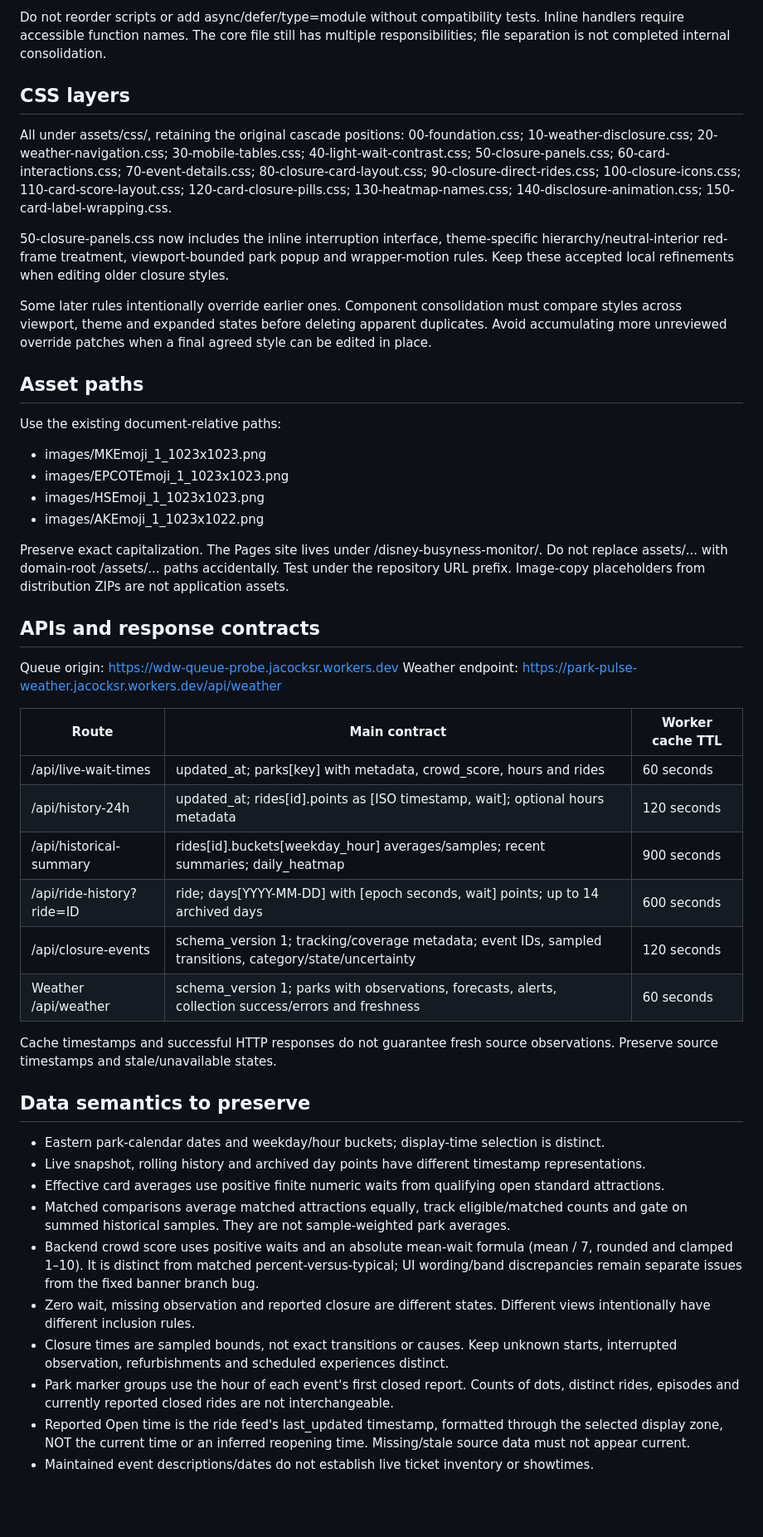
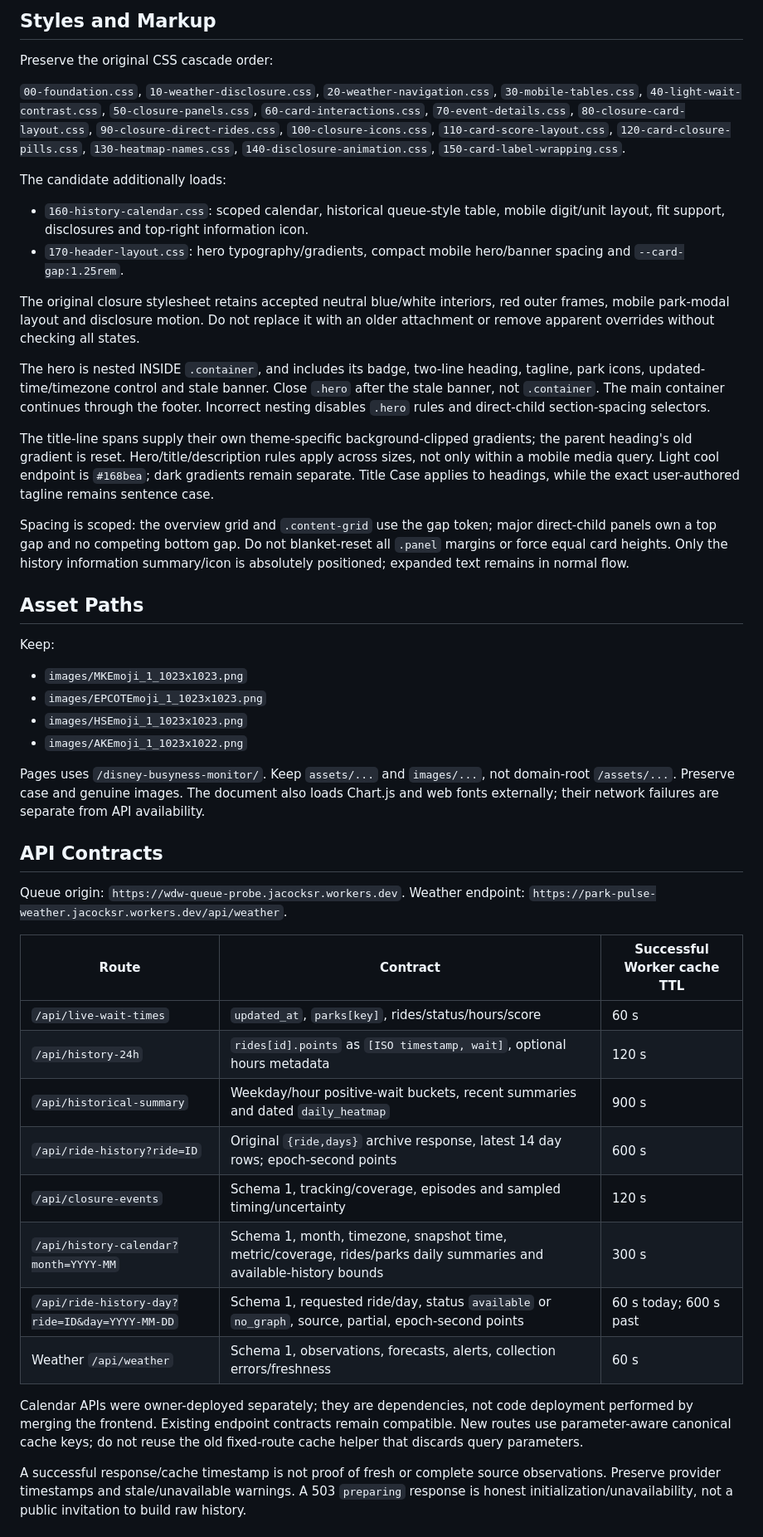
Before and after one commit to jacocksr/disney-busyness-monitor, a Markdown page: docs/ARCHITECTURE.md, the part around one of its changes. Shown at 83% size. GitHub-like rendering; blank space fills up the shorter version.

```diff
--- a/docs/ARCHITECTURE.md
+++ b/docs/ARCHITECTURE.md
@@ -51,47 +54,49 @@ Dynamic HTML for cards, tables and panels is still generated by JavaScript. Not
 
-Do not reorder scripts or add async/defer/type=module without compatibility tests. Inline handlers require accessible function names. The core file still has multiple responsibilities; file separation is not completed internal consolidation.
+## Styles and Markup
 
-## CSS layers
-All under assets/css/, retaining the original cascade positions:
-00-foundation.css; 10-weather-disclosure.css; 20-weather-navigation.css; 30-mobile-tables.css; 40-light-wait-contrast.css; 50-closure-panels.css; 60-card-interactions.css; 70-event-details.css; 80-closure-card-layout.css; 90-closure-direct-rides.css; 100-closure-icons.css; 110-card-score-layout.css; 120-card-closure-pills.css; 130-heatmap-names.css; 140-disclosure-animation.css; 150-card-label-wrapping.css.
+Preserve the original CSS cascade order:
 
-50-closure-panels.css now includes the inline interruption interface, theme-specific hierarchy/neutral-interior red-frame treatment, viewport-bounded park popup and wrapper-motion rules. Keep these accepted local refinements when editing older closure styles.
+`00-foundation.css`, `10-weather-disclosure.css`, `20-weather-navigation.css`, `30-mobile-tables.css`, `40-light-wait-contrast.css`, `50-closure-panels.css`, `60-card-interactions.css`, `70-event-details.css`, `80-closure-card-layout.css`, `90-closure-direct-rides.css`, `100-closure-icons.css`, `110-card-score-layout.css`, `120-card-closure-pills.css`, `130-heatmap-names.css`, `140-disclosure-animation.css`, `150-card-label-wrapping.css`.
 
-Some later rules intentionally override earlier ones. Component consolidation must compare styles across viewport, theme and expanded states before deleting apparent duplicates. Avoid accumulating more unreviewed override patches when a final agreed style can be edited in place.
+The candidate additionally loads:
+- `160-history-calendar.css`: scoped calendar, historical queue-style table, mobile digit/unit layout, fit support, disclosures and top-right information icon.
+- `170-header-layout.css`: hero typography/gradients, compact mobile hero/banner spacing and `--card-gap:1.25rem`.
 
-## Asset paths
-Use the existing document-relative paths:
-- images/MKEmoji_1_1023x1023.png
-- images/EPCOTEmoji_1_1023x1023.png
-- images/HSEmoji_1_1023x1023.png
-- images/AKEmoji_1_1023x1022.png
+The original closure stylesheet retains accepted neutral blue/white interiors, red outer frames, mobile park-modal layout and disclosure motion. Do not replace it with an older attachment or remove apparent overrides without checking all states.
 
-Preserve exact capitalization. The Pages site lives under /disney-busyness-monitor/. Do not replace assets/... with domain-root /assets/... paths accidentally. Test under the repository URL prefix. Image-copy placeholders from distribution ZIPs are not application assets.
+The hero is nested INSIDE `.container`, and includes its badge, two-line heading, tagline, park icons, updated-time/timezone control and stale banner. Close `.hero` after the stale banner, not `.container`. The main container continues through the footer. Incorrect nesting disables `.hero` rules and direct-child section-spacing selectors.
 
-## APIs and response contracts
-Queue origin: https://wdw-queue-probe.jacocksr.workers.dev
-Weather endpoint: https://park-pulse-weather.jacocksr.workers.dev/api/weather
+The title-line spans supply their own theme-specific background-clipped gradients; the parent heading's old gradient is reset. Hero/title/description rules apply across sizes, not only within a mobile media query. Light cool endpoint is `#168bea`; dark gradients remain separate. Title Case applies to headings, while the exact user-authored tagline remains sentence case.
 
-| Route | Main contract | Worker cache TTL |
+Spacing is scoped: the overview grid and `.content-grid` use the gap token; major direct-child panels own a top gap and no competing bottom gap. Do not blanket-reset all `.panel` margins or force equal card heights. Only the history information summary/icon is absolutely positioned; expanded text remains in normal flow.
+
+## Asset Paths
+
+Keep:
+- `images/MKEmoji_1_1023x1023.png`
+- `images/EPCOTEmoji_1_1023x1023.png`
+- `images/HSEmoji_1_1023x1023.png`
+- `images/AKEmoji_1_1023x1022.png`
+
+Pages uses `/disney-busyness-monitor/`. Keep `assets/...` and `images/...`, not domain-root `/assets/...`. Preserve case and genuine images. The document also loads Chart.js and web fonts externally; their network failures are separate from API availability.
+
+## API Contracts
+
+Queue origin: `https://wdw-queue-probe.jacocksr.workers.dev`.
+Weather endpoint: `https://park-pulse-weather.jacocksr.workers.dev/api/weather`.
+
+| Route | Contract | Successful Worker cache TTL |
 |---|---|---|
-| /api/live-wait-times | updated_at; parks[key] with metadata, crowd_score, hours and rides | 60 seconds |
-| /api/history-24h | updated_at; rides[id].points as [ISO timestamp, wait]; optional hours metadata | 120 seconds |
-| /api/historical-summary | rides[id].buckets[weekday_hour] averages/samples; recent summaries; daily_heatmap | 900 seconds |
-| /api/ride-history?ride=ID | ride; days[YYYY-MM-DD] with [epoch seconds, wait] points; up to 14 archived days | 600 seconds |
-| /api/closure-events | schema_version 1; tracking/coverage metadata; event IDs, sampled transitions, category/state/uncertainty | 120 seconds |
-| Weather /api/weather | schema_version 1; parks with observations, forecasts, alerts, collection success/errors and freshness | 60 seconds |
+| `/api/live-wait-times` | `updated_at`, `parks[key]`, rides/status/hours/score | 60 s |
+| `/api/history-24h` | `rides[id].points` as `[ISO timestamp, wait]`, optional hours metadata | 120 s |
+| `/api/historical-summary` | Weekday/hour positive-wait buckets, recent summaries and dated `daily_heatmap` | 900 s |
+| `/api/ride-history?ride=ID` | Original `{ride,days}` archive response, latest 14 day rows; epoch-second points | 600 s |
+| `/api/closure-events` | Schema 1, tracking/coverage, episodes and sampled timing/uncertainty | 120 s |
+| `/api/history-calendar?month=YYYY-MM` | Schema 1, month, timezone, snapshot time, metric/coverage, rides/parks daily summaries and available-history bounds | 300 s |
+| `/api/ride-history-day?ride=ID&day=YYYY-MM-DD` | Schema 1, requested ride/day, status `available` or `no_graph`, source, partial, epoch-second points | 60 s today; 600 s past |
+| Weather `/api/weather` | Schema 1, observations, forecasts, alerts, collection errors/freshness | 60 s |
 
-Cache timestamps and successful HTTP responses do not guarantee fresh source observations. Preserve source timestamps and stale/unavailable states.
+Calendar APIs were owner-deployed separately; they are dependencies, not code deployment performed by merging the frontend. Existing endpoint contracts remain compatible. New routes use parameter-aware canonical cache keys; do not reuse the old fixed-route cache helper that discards query parameters.
 
-## Data semantics to preserve
-- Eastern park-calendar dates and weekday/hour buckets; display-time selection is distinct.
-- Live snapshot, rolling history and archived day points have different timestamp representations.
-- Effective card averages use positive finite numeric waits from qualifying open standard attractions.
-- Matched comparisons average matched attractions equally, track eligible/matched counts and gate on summed historical samples. They are not sample-weighted park averages.
-- Backend crowd score uses positive waits and an absolute mean-wait formula (mean / 7, rounded and clamped 1–10). It is distinct from matched percent-versus-typical; UI wording/band discrepancies remain separate issues from the fixed banner branch bug.
-- Zero wait, missing observation and reported closure are different states. Different views intentionally have different inclusion rules.
-- Closure times are sampled bounds, not exact transitions or causes. Keep unknown starts, interrupted observation, refurbishments and scheduled experiences distinct.
-- Park marker groups use the hour of each event's first closed report. Counts of dots, distinct rides, episodes and currently reported closed rides are not interchangeable.
-- Reported Open time is the ride feed's last_updated timestamp, formatted through the selected display zone, NOT the current time or an inferred reopening time. Missing/stale source data must not appear current.
-- Maintained event descriptions/dates do not establish live ticket inventory or showtimes.
+A successful response/cache timestamp is not proof of fresh or complete source observations. Preserve provider timestamps and stale/unavailable warnings. A 503 `preparing` response is honest initialization/unavailability, not a public invitation to build raw history.
 
```
Also changed, not shown: other parts of docs/ARCHITECTURE.md (+96 -82 lines).
